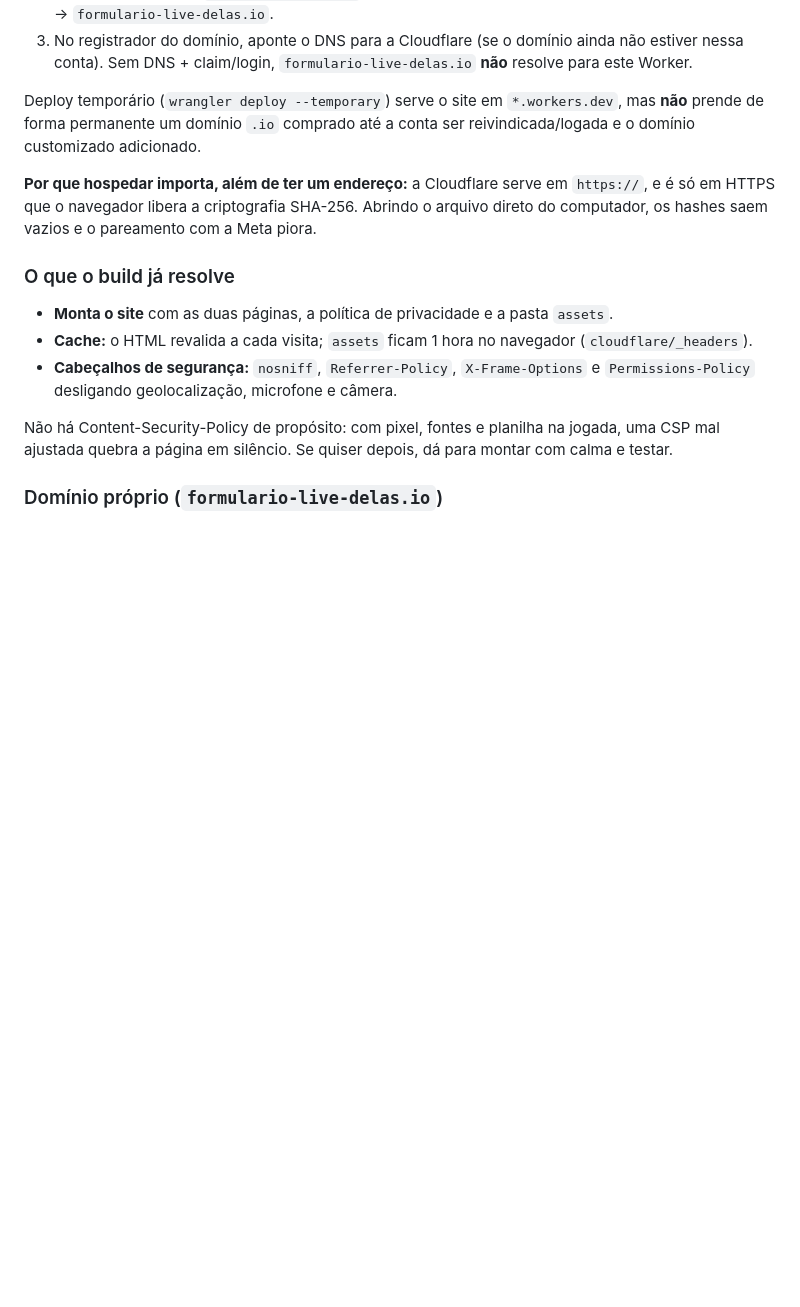
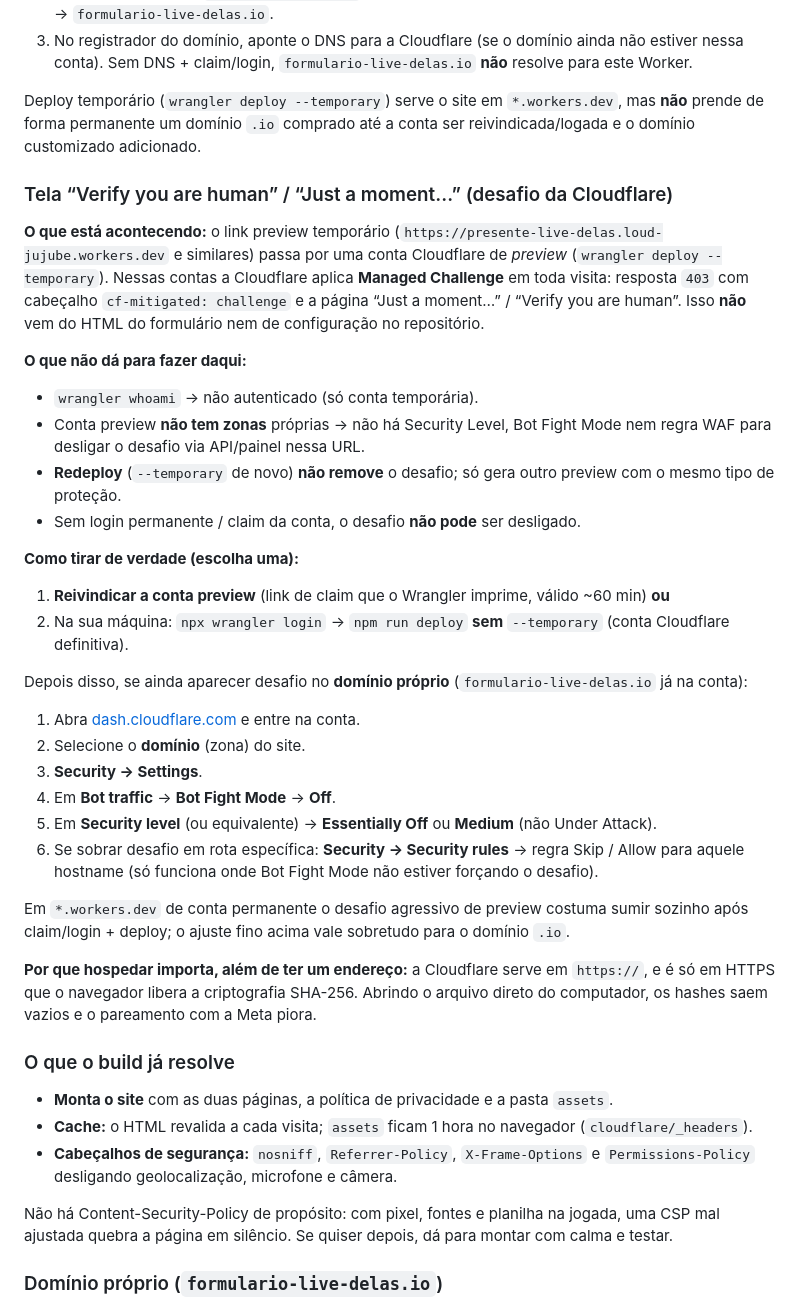
Before and after one commit to Pedrosamkt/amanda-pedrosa-formulario, a Markdown page: README.md, the part around the change. GitHub-like rendering; blank space fills up the shorter version.

Commit message:
Document Cloudflare Managed Challenge on temporary workers.dev previews.
Temporary --temporary accounts force cf-mitigated: challenge with no zone
security controls; note claim/login path and dashboard clicks to disable Bot
Fight Mode after a permanent deploy.

Co-authored-by: Pedrosamkt <Pedrosamkt@users.noreply.github.com>

```diff
--- a/README.md
+++ b/README.md
@@ -362,6 +362,48 @@ Deploy temporário (`wrangler deploy --temporary`) serve o site em
 `*.workers.dev`, mas **não** prende de forma permanente um domínio `.io`
 comprado até a conta ser reivindicada/logada e o domínio customizado adicionado.
 
+### Tela “Verify you are human” / “Just a moment…” (desafio da Cloudflare)
+
+**O que está acontecendo:** o link preview temporário
+(`https://presente-live-delas.loud-jujube.workers.dev` e similares) passa por uma
+conta Cloudflare de *preview* (`wrangler deploy --temporary`). Nessas contas a
+Cloudflare aplica **Managed Challenge** em toda visita: resposta `403` com
+cabeçalho `cf-mitigated: challenge` e a página “Just a moment…” / “Verify you
+are human”. Isso **não** vem do HTML do formulário nem de configuração no
+repositório.
+
+**O que não dá para fazer daqui:**
+- `wrangler whoami` → não autenticado (só conta temporária).
+- Conta preview **não tem zonas** próprias → não há Security Level, Bot Fight
+  Mode nem regra WAF para desligar o desafio via API/painel nessa URL.
+- **Redeploy** (`--temporary` de novo) **não remove** o desafio; só gera outro
+  preview com o mesmo tipo de proteção.
+- Sem login permanente / claim da conta, o desafio **não pode** ser desligado.
+
+**Como tirar de verdade (escolha uma):**
+
+1. **Reivindicar a conta preview** (link de claim que o Wrangler imprime,
+   válido ~60 min) **ou**
+2. Na sua máquina: `npx wrangler login` → `npm run deploy` **sem**
+   `--temporary` (conta Cloudflare definitiva).
+
+Depois disso, se ainda aparecer desafio no **domínio próprio**
+(`formulario-live-delas.io` já na conta):
+
+1. Abra [dash.cloudflare.com](https://dash.cloudflare.com) e entre na conta.
+2. Selecione o **domínio** (zona) do site.
+3. **Security → Settings**.
+4. Em **Bot traffic** → **Bot Fight Mode** → **Off**.
+5. Em **Security level** (ou equivalente) → **Essentially Off** ou **Medium**
+   (não Under Attack).
+6. Se sobrar desafio em rota específica: **Security → Security rules** →
+   regra Skip / Allow para aquele hostname (só funciona onde Bot Fight Mode
+   não estiver forçando o desafio).
+
+Em `*.workers.dev` de conta permanente o desafio agressivo de preview costuma
+sumir sozinho após claim/login + deploy; o ajuste fino acima vale sobretudo
+para o domínio `.io`.
+
 **Por que hospedar importa, além de ter um endereço:** a Cloudflare serve em
 `https://`, e é só em HTTPS que o navegador libera a criptografia SHA-256. Abrindo
 o arquivo direto do computador, os hashes saem vazios e o pareamento com a Meta piora.
```
